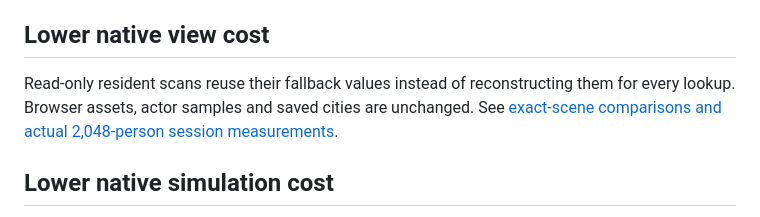
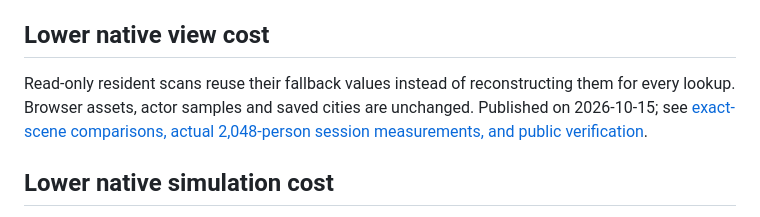
Before and after one commit to lkjsxc/lkjscript-sandbox, a Markdown page: projects/traffic-city/README.md, the part around the change. Drawn GitHub-style.

Commit message:
docs(traffic-city): record verified native view release

```diff
--- a/projects/traffic-city/README.md
+++ b/projects/traffic-city/README.md
@@ -16,7 +16,7 @@ The browser reuses identical native scenes and paints only changed input, layout
 
 ## Lower native view cost
 
-Read-only resident scans reuse their fallback values instead of reconstructing them for every lookup. Browser assets, actor samples and saved cities are unchanged. See [exact-scene comparisons and actual 2,048-person session measurements](docs/VIEW-SCAN-REUSE.md).
+Read-only resident scans reuse their fallback values instead of reconstructing them for every lookup. Browser assets, actor samples and saved cities are unchanged. Published on 2026-10-15; see [exact-scene comparisons, actual 2,048-person session measurements, and public verification](docs/VIEW-SCAN-REUSE.md).
 
 ## Lower native simulation cost
 
```
Also changed, not shown: 1 other file.
